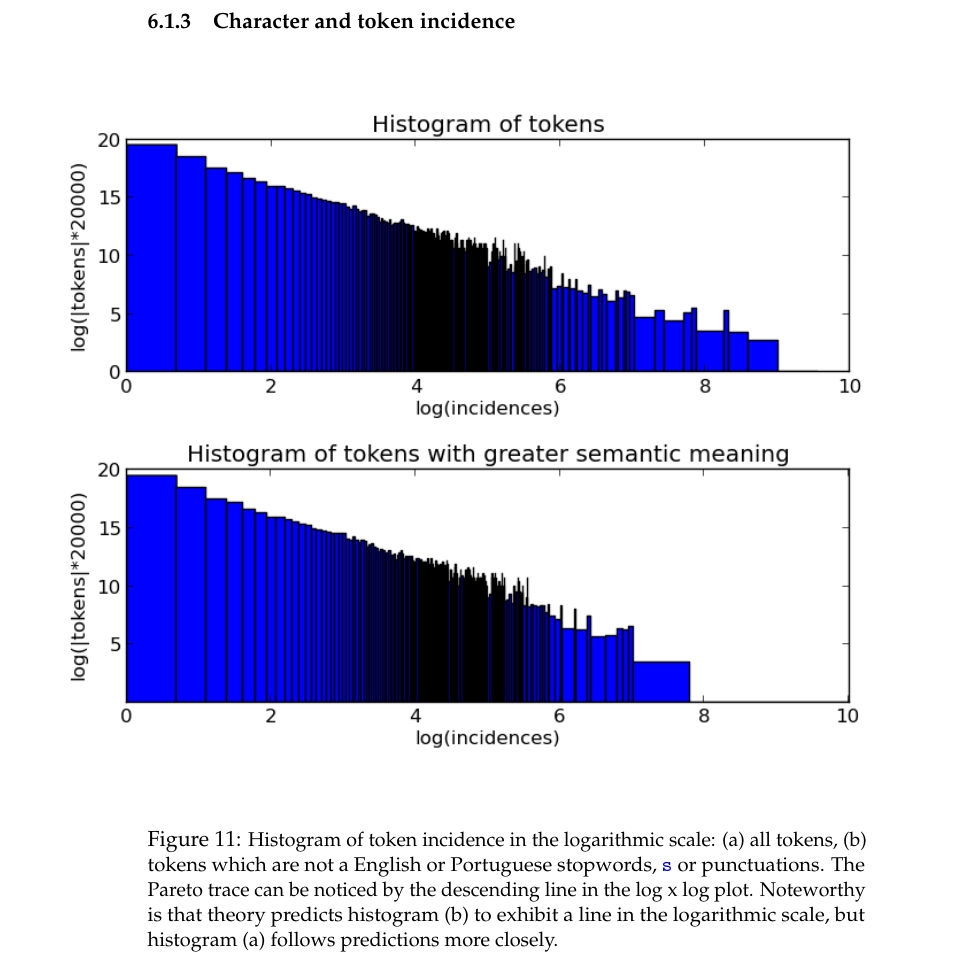
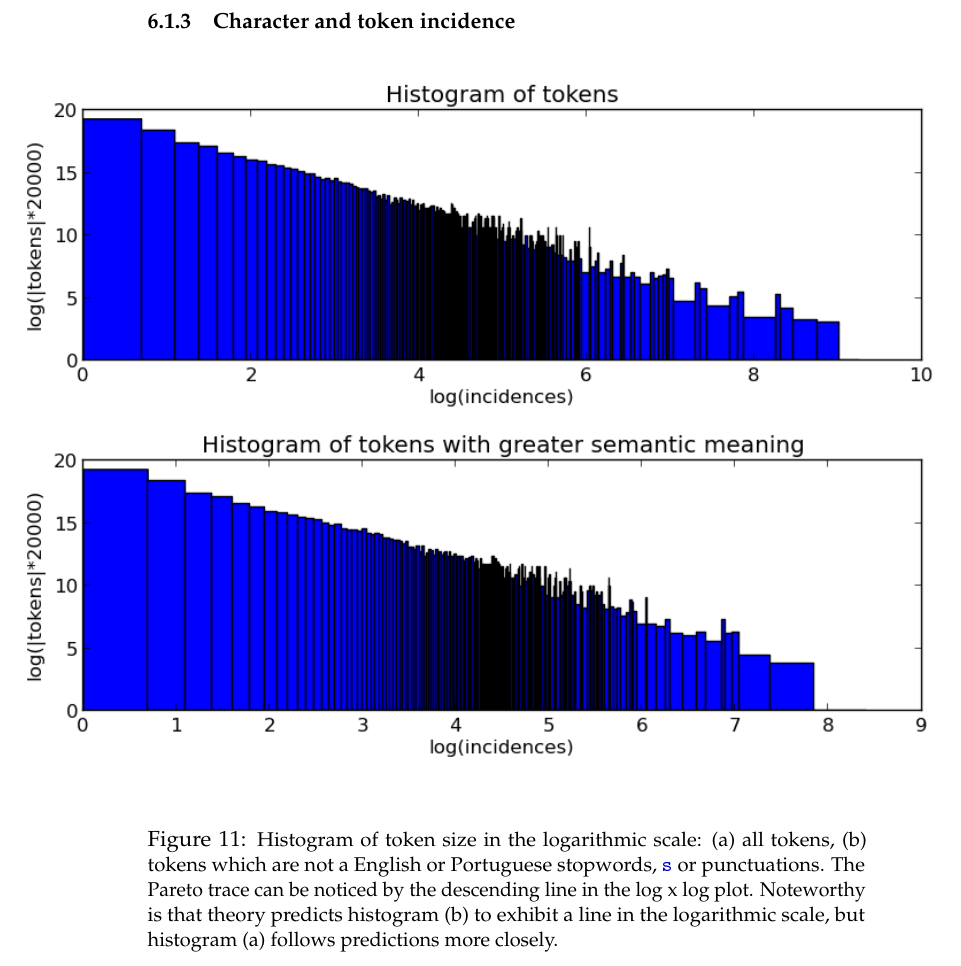
Before and after one commit to ttm/ensaaio, a LaTeX thesis (ensaio.tex): part of page 23 of 29, cut so that both start at the same text. The pictures show the PDF file ensaio.pdf that the author committed with the source.

Commit message:
feitas atualizacoes de figuras de tokens

```diff
--- a/ensaio.tex
+++ b/ensaio.tex
@@ -540,13 +540,13 @@ Most active user (v1z) is responsible for 22.53\% of all activity and the two mo
 \subsubsection{Character and token incidence}
 \begin{figure}[H]
     \hspace{-25mm}
-    \includegraphics[width=1.3\textwidth]{imgs/tokenHist}
-  \caption{\small Histogram of token incidence in the logarithmic scale: (a) all tokens, (b) tokens which are not a English or Portuguese stopwords, \url s or punctuations. The Pareto trace can be noticed by the descending line in the log x log plot. Noteworthy is that theory predicts histogram (b) to exhibit a line in the logarithmic scale, but histogram (a) follows predictions more closely.}\label{fig:tH}
+    \includegraphics[width=1.3\textwidth]{imgs/tokenSizeHist_}
+  \caption{\small Histogram of token size in the logarithmic scale: (a) all tokens, (b) tokens which are not a English or Portuguese stopwords, \url s or punctuations. The Pareto trace can be noticed by the descending line in the log x log plot. Noteworthy is that theory predicts histogram (b) to exhibit a line in the logarithmic scale, but histogram (a) follows predictions more closely.}\label{fig:tH}
 \end{figure}
 
 \begin{figure}[H]
     \hspace{-25mm}
-    \includegraphics[width=1.3\textwidth]{imgs/diffHist}
+    \includegraphics[width=1.3\textwidth]{imgs/diffHist_}
   \caption{\small Histogram of incident and existent token size in number of characters. Top histogram considers all tokens; mean token size of incident tokens is $\mu_{in}=5.74$; standard deviation $\sigma_{in}=5.9$; mean token size of existent tokens is $\mu_{ex}=$; standard deviation $\sigma_{ex}=$. Middle histogram considers tokens which are not punctuations, \url s or stopwords (Portuguese and English); $\mu_{in}=6.79$, $\sigma_{in}=4.70$, $\mu_{ex}=7.95$, $\sigma_{ex}=5.00$. Bottom histogram considers all radicals from tokens used for middle histogram; $\mu_{in}=5.57$, $\sigma_{in}=5.02$, $\mu_{ex}=7.89$, $\sigma_{ex}=7.59$.}\label{fig:dH}
 \end{figure}
 
```
Also changed, not shown: ensaio.pdf, imgs/diffHist_.png (added), imgs/tokenSizeHist_.png (added), 1 other file.
